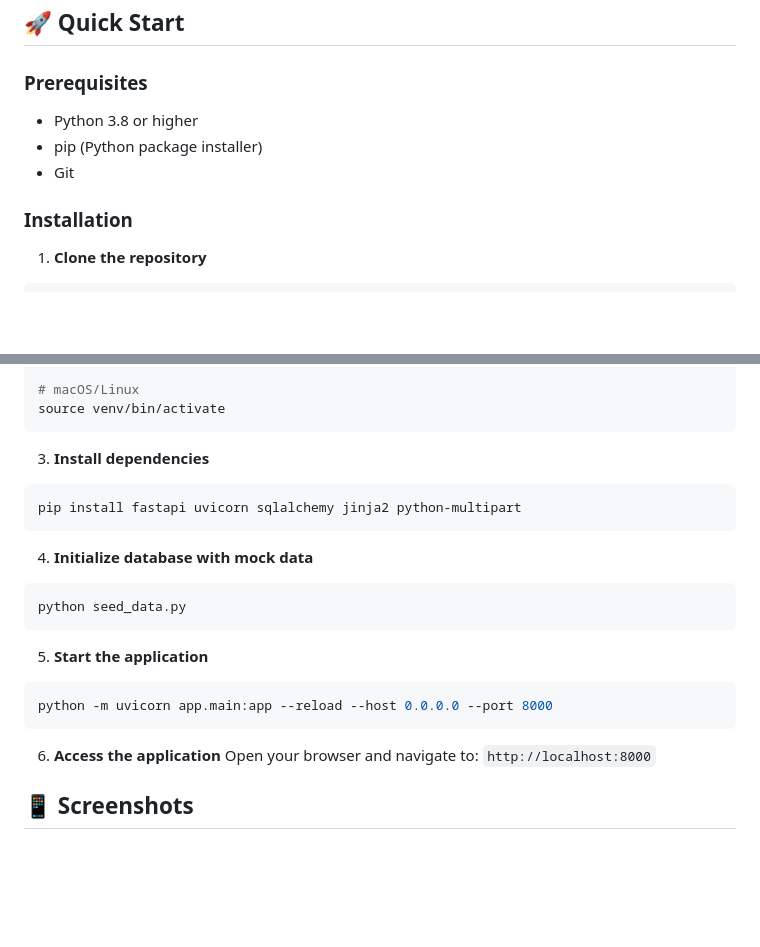
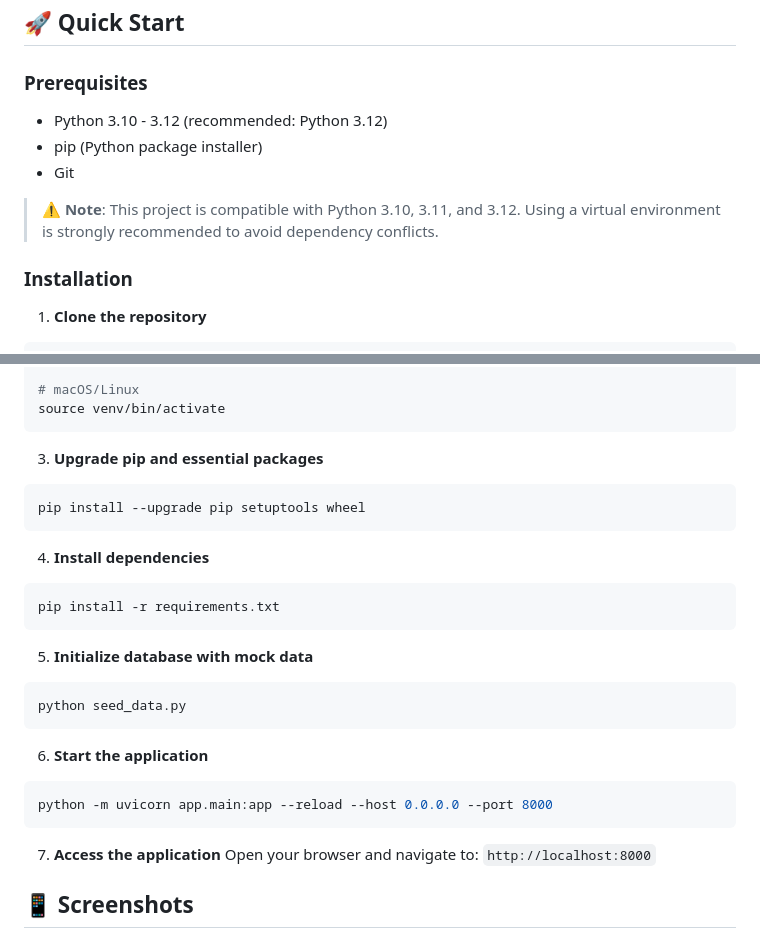
Before and after one commit to onurerdoganmd/gbm-tracker, a Markdown page: README.md, 2 parts joined by grey strips. Rendered like a GitHub page; blank space fills up the shorter version.

Commit message:
Update Quick Installation section for improved Python compatibility
- Update Python version requirement to 3.10-3.12 (recommended: 3.12)
- Add pre-emptive upgrade command for pip, setuptools, and wheel
- Change installation method to use requirements.txt for better reliability
- Add virtual environment usage recommendation for dependency isolation
- Renumber installation steps to accommodate new upgrade step

🤖 Generated with [Claude Code](https://claude.ai/code)

Co-Authored-By: Claude <noreply@anthropic.com>

````diff
--- a/README.md
+++ b/README.md
@@ -67,9 +67,11 @@ GBM Tracker is a modern, web-based patient management system specifically design
 ## 🚀 Quick Start
 
 ### Prerequisites
-- Python 3.8 or higher
+- Python 3.10 - 3.12 (recommended: Python 3.12)
 - pip (Python package installer)
 - Git
+
+> **⚠️ Note**: This project is compatible with Python 3.10, 3.11, and 3.12. Using a virtual environment is strongly recommended to avoid dependency conflicts.
 
 ### Installation
 
@@ -90,22 +92,27 @@ venv\Scripts\activate
 source venv/bin/activate
 ```
 
-3. **Install dependencies**
+3. **Upgrade pip and essential packages**
 ```bash
-pip install fastapi uvicorn sqlalchemy jinja2 python-multipart
+pip install --upgrade pip setuptools wheel
 ```
 
-4. **Initialize database with mock data**
+4. **Install dependencies**
+```bash
+pip install -r requirements.txt
+```
+
+5. **Initialize database with mock data**
 ```bash
 python seed_data.py
 ```
 
-5. **Start the application**
+6. **Start the application**
 ```bash
 python -m uvicorn app.main:app --reload --host 0.0.0.0 --port 8000
 ```
 
-6. **Access the application**
+7. **Access the application**
 Open your browser and navigate to: `http://localhost:8000`
 
 ## 📱 Screenshots
````
